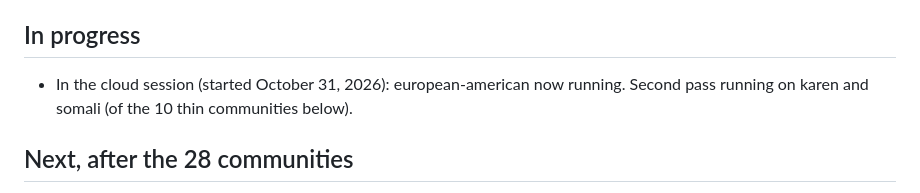
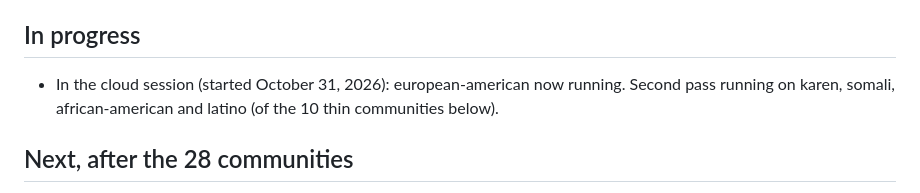
Before and after one commit to alphaequity123-afk/one-dsd-pac-standalones, a Markdown page: community-360-research/STATUS.md, the part around the change. GitHub-like rendering.

Commit message:
Status: second pass started on african-american and latino
Co-Authored-By: Claude Opus 5.5 <noreply@anthropic.com>
Claude-Session: https://claude.ai/code/session_01KDu5UyoUreWNahTJnBezfd

```diff
--- a/community-360-research/STATUS.md
+++ b/community-360-research/STATUS.md
@@ -15,7 +15,7 @@
 
 ## In progress
 
-- In the cloud session (started October 31, 2026): european-american now running. Second pass running on karen and somali (of the 10 thin communities below).
+- In the cloud session (started October 31, 2026): european-american now running. Second pass running on karen, somali, african-american and latino (of the 10 thin communities below).
 
 ## Next, after the 28 communities
 
```
